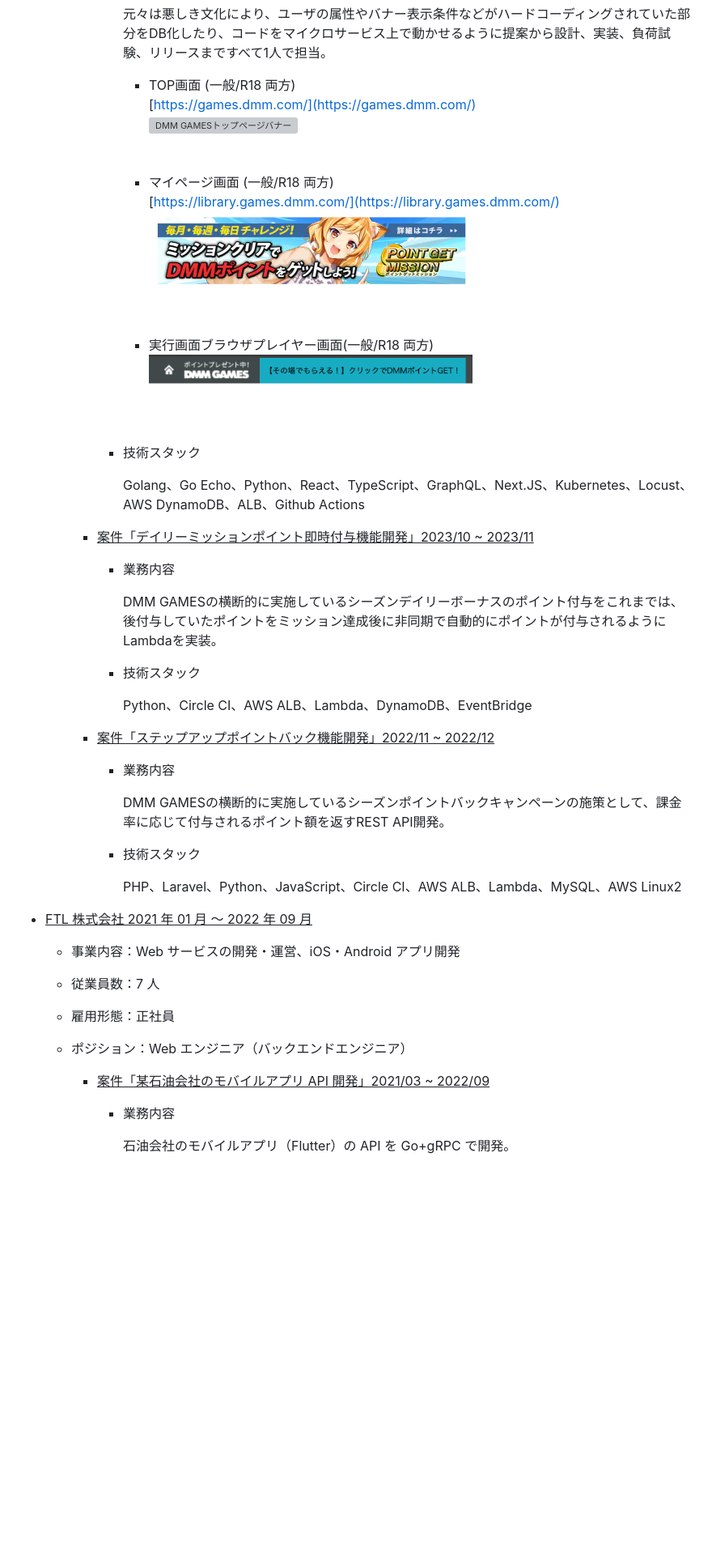
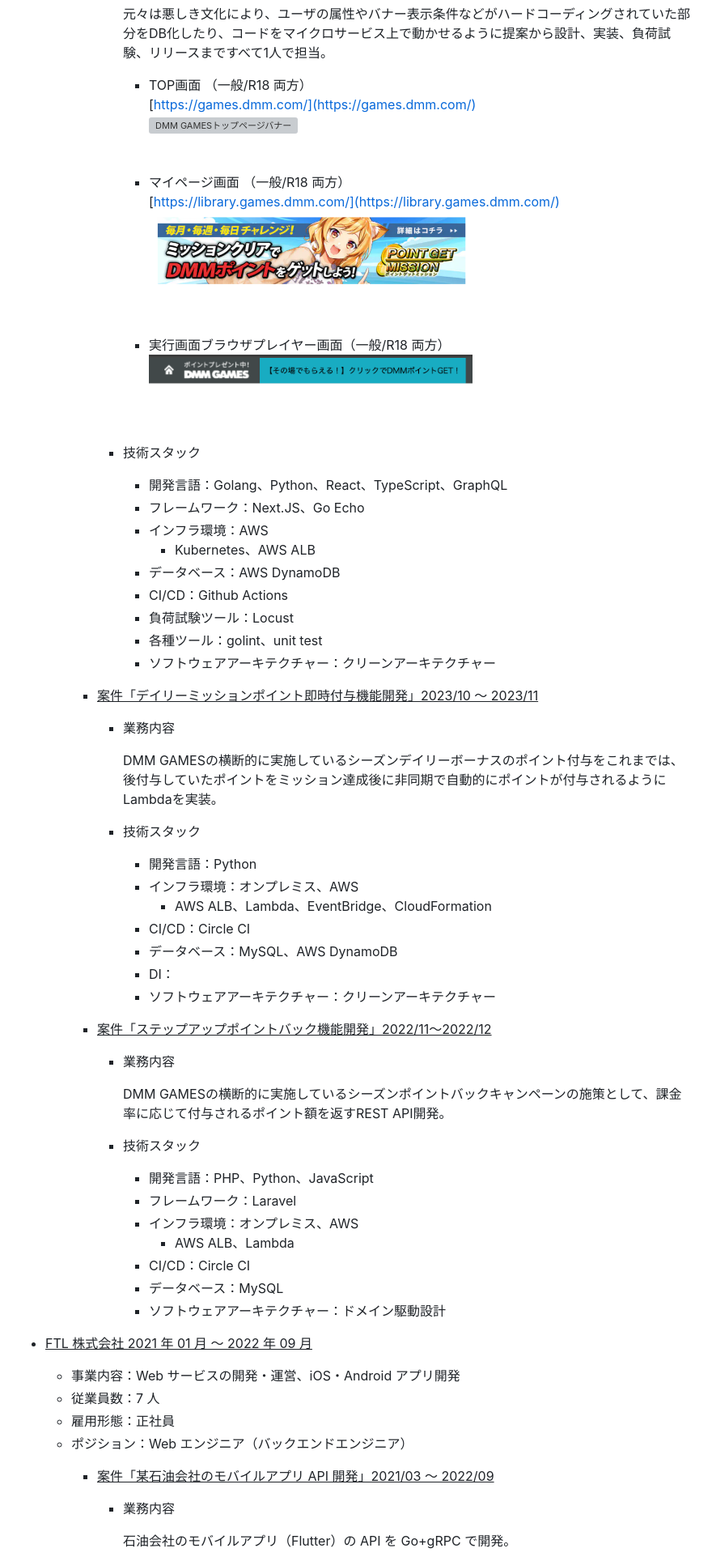
Before and after one commit to sokorahen-szk/sokorahen-szk, a Markdown page: 職務経歴書.md, the part around the change printed below. Shown: that part at 81% size. Rendered like a GitHub page; blank space fills up the shorter version; grey boxes are pictures that could not be loaded.

```diff
--- a/職務経歴書.md
+++ b/職務経歴書.md
@@ -72,52 +71,67 @@ Yuki Suzuki
 
         元々は悪しき文化により、ユーザの属性やバナー表示条件などがハードコーディングされていた部分をDB化したり、コードをマイクロサービス上で動かせるように提案から設計、実装、負荷試験、リリースまですべて1人で担当。
 
-        - TOP画面 (一般/R18 両方)<br />
+        - TOP画面 （一般/R18 両方）<br />
         [https://games.dmm.com/](https://games.dmm.com/)<br />
           <img src="images/resume_dmm_games_product_1-1.png" alt="DMM GAMESトップページバナー" width="400">
         <br />
         <br />
 
-        - マイページ画面 (一般/R18 両方)<br />
+        - マイページ画面 （一般/R18 両方）<br />
         [https://library.games.dmm.com/](https://library.games.dmm.com/)<br />
           <img src="images/resume_dmm_games_product_1-2.png" alt="DMM GAMES マイゲームバナー" width="400">
         <br />
         <br />
 
-        - 実行画面ブラウザプレイヤー画面(一般/R18 両方)<br />
+        - 実行画面ブラウザプレイヤー画面（一般/R18 両方）<br />
           <img src="images/resume_dmm_games_product_1-3.png" alt="DMM GAMES テキスト訴求" width="400">
         <br />
         <br />
       - 技術スタック
+        - 開発言語：Golang、Python、React、TypeScript、GraphQL
+        - フレームワーク：Next.JS、Go Echo
+        - インフラ環境：AWS
+          - Kubernetes、AWS ALB
+        - データベース：AWS DynamoDB
+        - CI/CD：Github Actions
+        - 負荷試験ツール：Locust
+        - 各種ツール：golint、unit test
+        - ソフトウェアアーキテクチャー：クリーンアーキテクチャー
 
-        Golang、Go Echo、Python、React、TypeScript、GraphQL、Next.JS、Kubernetes、Locust、AWS DynamoDB、ALB、Github Actions
-
-    - <u>案件「デイリーミッションポイント即時付与機能開発」2023/10 ~ 2023/11</u>
+    - <u>案件「デイリーミッションポイント即時付与機能開発」2023/10 〜 2023/11</u>
       - 業務内容
 
         DMM GAMESの横断的に実施しているシーズンデイリーボーナスのポイント付与をこれまでは、後付与していたポイントをミッション達成後に非同期で自動的にポイントが付与されるようにLambdaを実装。
 
       - 技術スタック
+        - 開発言語：Python
+        - インフラ環境：オンプレミス、AWS
+          - AWS ALB、Lambda、EventBridge、CloudFormation
+        - CI/CD：Circle CI
+        - データベース：MySQL、AWS DynamoDB
+        - DI：
+        - ソフトウェアアーキテクチャー：クリーンアーキテクチャー
 
-        Python、Circle CI、AWS ALB、Lambda、DynamoDB、EventBridge
-
-    - <u>案件「ステップアップポイントバック機能開発」2022/11 ~ 2022/12</u>
+    - <u>案件「ステップアップポイントバック機能開発」2022/11〜2022/12</u>
       - 業務内容
 
         DMM GAMESの横断的に実施しているシーズンポイントバックキャンペーンの施策として、課金率に応じて付与されるポイント額を返すREST API開発。
 
       - 技術スタック
-
-        PHP、Laravel、Python、JavaScript、Circle CI、AWS ALB、Lambda、MySQL、AWS Linux2
+        - 開発言語：PHP、Python、JavaScript
+        - フレームワーク：Laravel
+        - インフラ環境：オンプレミス、AWS
+          - AWS ALB、Lambda
+        - CI/CD：Circle CI
+        - データベース：MySQL
+        - ソフトウェアアーキテクチャー：ドメイン駆動設計
 
 - <u>FTL 株式会社 2021 年 01 月 ～ 2022 年 09 月</u>
   - 事業内容：Web サービスの開発・運営、iOS・Android アプリ開発
   - 従業員数：7 人
   - 雇用形態：正社員
   - ポジション：Web エンジニア（バックエンドエンジニア）
-
-    - <u>案件「某石油会社のモバイルアプリ API 開発」2021/03 ~ 2022/09</u>
-
+    - <u>案件「某石油会社のモバイルアプリ API 開発」2021/03 〜 2022/09</u>
       - 業務内容
 
         石油会社のモバイルアプリ（Flutter）の API を Go+gRPC で開発。
```
Also changed, not shown: other parts of 職務経歴書.md (+30 -29 lines).
